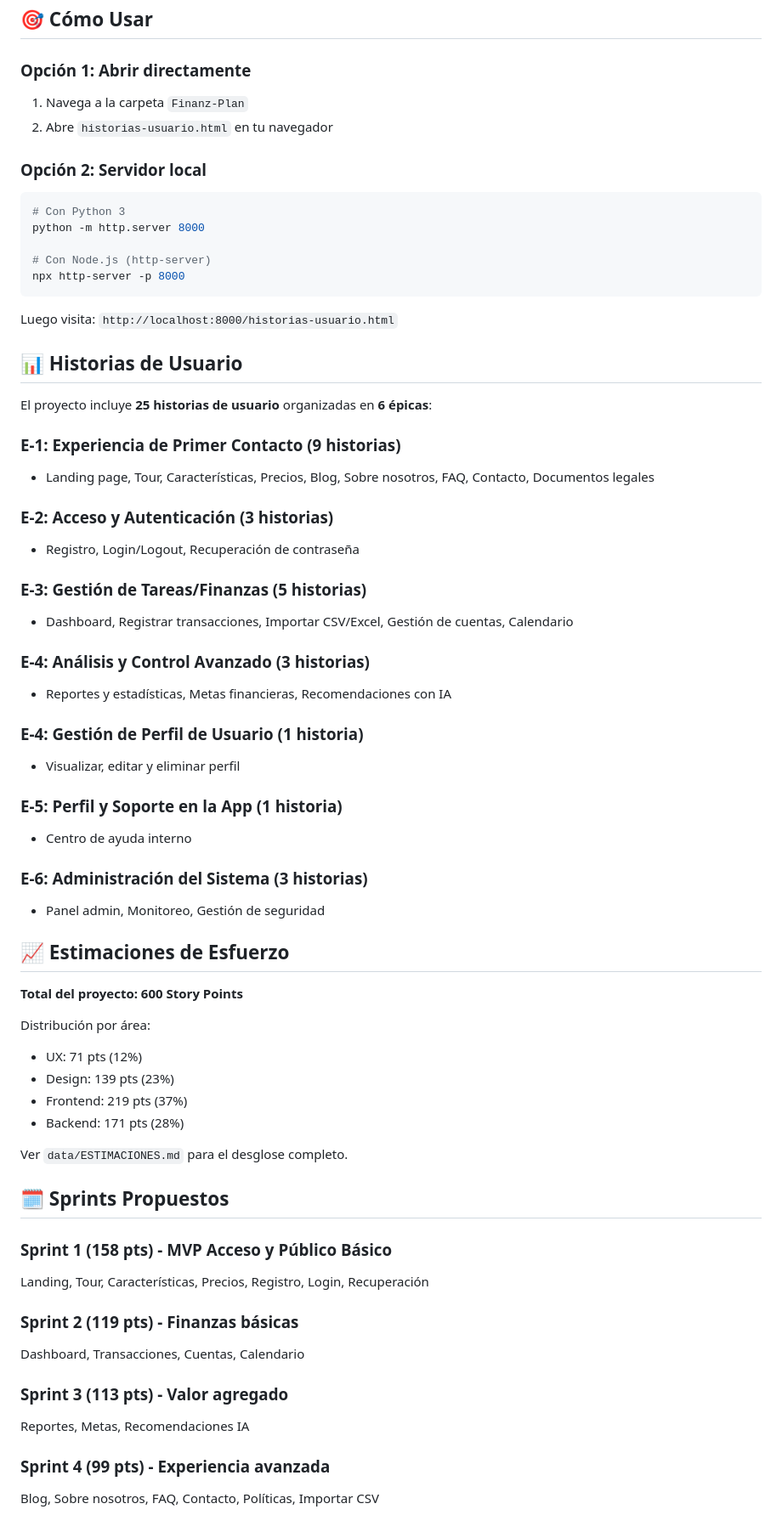
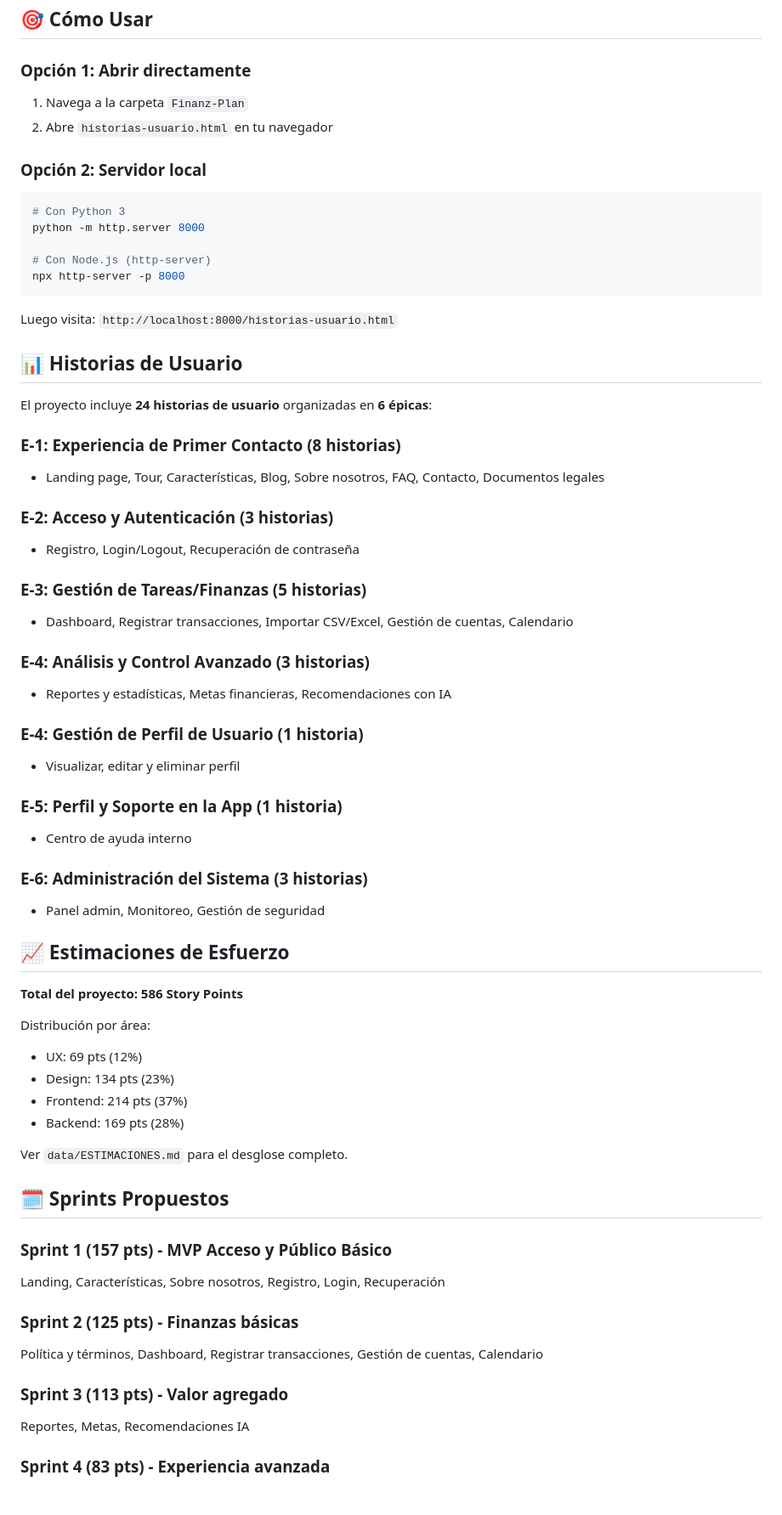
Before and after one commit to AndreyQuicenoC/Finanz-Plan, a Markdown page: data/README.md, the part around one of its changes. Shown at 85% size. Drawn GitHub-style.

````diff
--- a/data/README.md
+++ b/data/README.md
@@ -30,10 +30,12 @@ Finanz-Plan/
 ## 🎯 Cómo Usar
 
 ### Opción 1: Abrir directamente
+
 1. Navega a la carpeta `Finanz-Plan`
 2. Abre `historias-usuario.html` en tu navegador
 
 ### Opción 2: Servidor local
+
 ```bash
 # Con Python 3
 python -m http.server 8000
@@ -46,52 +48,62 @@ Luego visita: `http://localhost:8000/historias-usuario.html`
 
 ## 📊 Historias de Usuario
 
-El proyecto incluye **25 historias de usuario** organizadas en **6 épicas**:
+El proyecto incluye **24 historias de usuario** organizadas en **6 épicas**:
 
-### E-1: Experiencia de Primer Contacto (9 historias)
-- Landing page, Tour, Características, Precios, Blog, Sobre nosotros, FAQ, Contacto, Documentos legales
+### E-1: Experiencia de Primer Contacto (8 historias)
+
+- Landing page, Tour, Características, Blog, Sobre nosotros, FAQ, Contacto, Documentos legales
 
 ### E-2: Acceso y Autenticación (3 historias)
+
 - Registro, Login/Logout, Recuperación de contraseña
 
 ### E-3: Gestión de Tareas/Finanzas (5 historias)
+
 - Dashboard, Registrar transacciones, Importar CSV/Excel, Gestión de cuentas, Calendario
 
 ### E-4: Análisis y Control Avanzado (3 historias)
+
 - Reportes y estadísticas, Metas financieras, Recomendaciones con IA
 
 ### E-4: Gestión de Perfil de Usuario (1 historia)
+
 - Visualizar, editar y eliminar perfil
 
 ### E-5: Perfil y Soporte en la App (1 historia)
+
 - Centro de ayuda interno
 
 ### E-6: Administración del Sistema (3 historias)
+
 - Panel admin, Monitoreo, Gestión de seguridad
 
 ## 📈 Estimaciones de Esfuerzo
 
-**Total del proyecto: 600 Story Points**
+**Total del proyecto: 586 Story Points**
 
 Distribución por área:
-- UX: 71 pts (12%)
-- Design: 139 pts (23%)
-- Frontend: 219 pts (37%)
-- Backend: 171 pts (28%)
+
+- UX: 69 pts (12%)
+- Design: 134 pts (23%)
+- Frontend: 214 pts (37%)
+- Backend: 169 pts (28%)
 
 Ver `data/ESTIMACIONES.md` para el desglose completo.
 
 ## 🗓️ Sprints Propuestos
 
-### Sprint 1 (158 pts) - MVP Acceso y Público Básico
-Landing, Tour, Características, Precios, Registro, Login, Recuperación
+### Sprint 1 (157 pts) - MVP Acceso y Público Básico
 
-### Sprint 2 (119 pts) - Finanzas básicas
-Dashboard, Transacciones, Cuentas, Calendario
+Landing, Características, Sobre nosotros, Registro, Login, Recuperación
+
+### Sprint 2 (125 pts) - Finanzas básicas
+
+Política y términos, Dashboard, Registrar transacciones, Gestión de cuentas, Calendario
 
 ### Sprint 3 (113 pts) - Valor agregado
+
 Reportes, Metas, Recomendaciones IA
 
-### Sprint 4 (99 pts) - Experiencia avanzada
-Blog, Sobre nosotros, FAQ, Contacto, Políticas, Importar CSV
+### Sprint 4 (83 pts) - Experiencia avanzada
 
````
Also changed, not shown: other parts of data/README.md (+22 -4 lines), data/ESTIMACIONES.md (+73 -55 lines).
